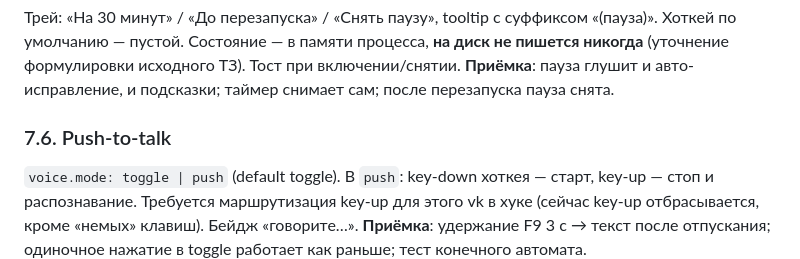
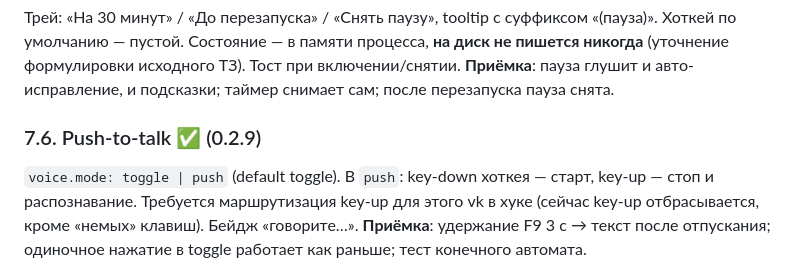
Before and after one commit to reznikov73/Klavium, a Markdown page: docs/TZ-0.2.md, the part around the change. Drawn GitHub-style.

```diff
--- a/docs/TZ-0.2.md
+++ b/docs/TZ-0.2.md
@@ -203,7 +203,7 @@ FST (`fst` crate): `build.rs` в `klavium-core` читает `data/*_words.txt`,
 Трей: «На 30 минут» / «До перезапуска» / «Снять паузу», tooltip с суффиксом «(пауза)». Хоткей по умолчанию — пустой. Состояние — в памяти процесса, **на диск не пишется никогда** (уточнение формулировки исходного ТЗ). Тост при включении/снятии.
 **Приёмка**: пауза глушит и авто-исправление, и подсказки; таймер снимает сам; после перезапуска пауза снята.
 
-### 7.6. Push-to-talk
+### 7.6. Push-to-talk ✅ (0.2.9)
 `voice.mode: toggle | push` (default toggle). В `push`: key-down хоткея — старт, key-up — стоп и распознавание. Требуется маршрутизация key-up для этого vk в хуке (сейчас key-up отбрасывается, кроме «немых» клавиш). Бейдж «говорите…».
 **Приёмка**: удержание F9 3 с → текст после отпускания; одиночное нажатие в toggle работает как раньше; тест конечного автомата.
 
```
Also changed, not shown: README.md (+1 -0 lines), docs/images/voice.png, 8 other files.
